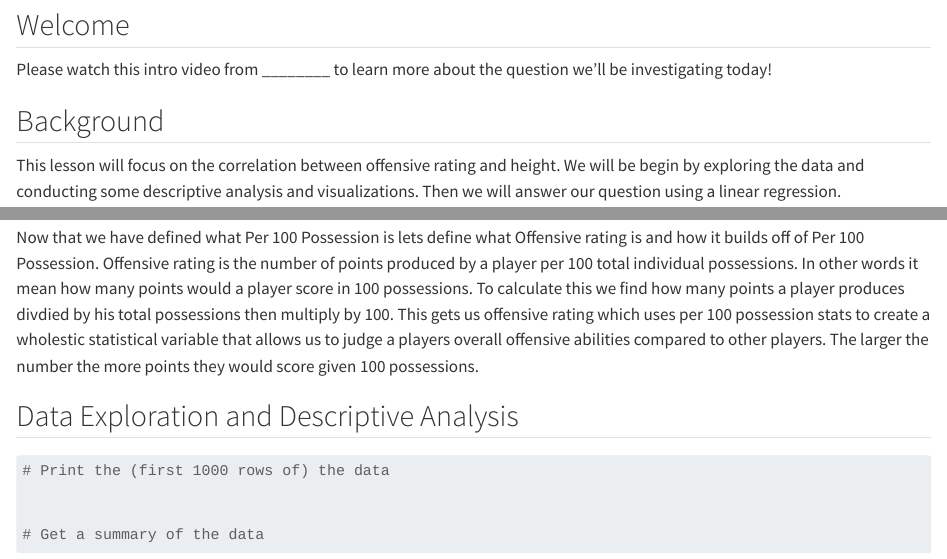
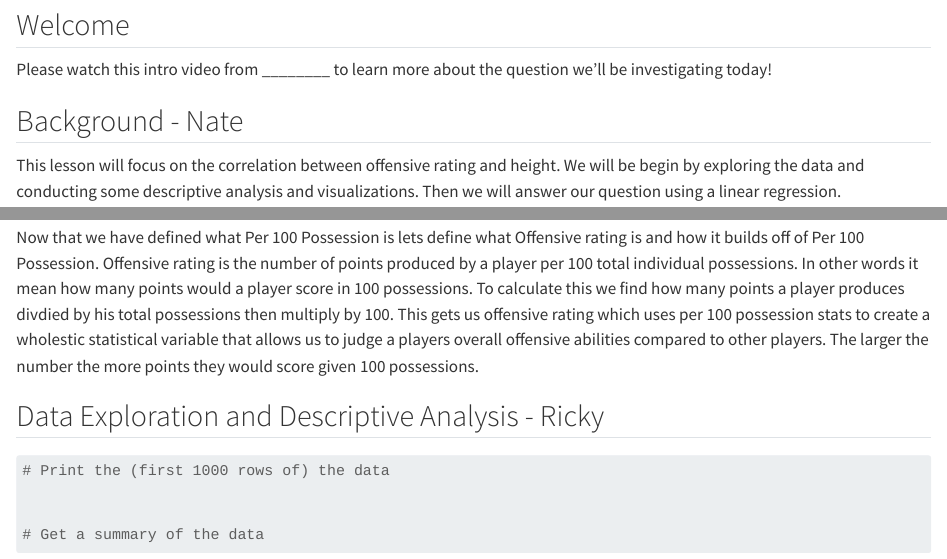
Before and after one commit to oneslinky/Berkson_Bias_Score_Module, a Quarto document (Berkson_Bias_Score_Module.qmd): the page in a window 1100 px wide, from 120 px down, and a second part further down, joined at a grey line. Rendered offline with R 4.5, knitr and Pandoc in place of Quarto, with nearby package versions.

Commit message:
Update Berkson_Bias_Score_Module.qmd

````diff
--- a/Berkson_Bias_Score_Module.qmd
+++ b/Berkson_Bias_Score_Module.qmd
@@ -16,7 +16,7 @@ Please watch this intro video from ________ to learn more about the question we'
 
 </iframe>
 
-## Background
+## Background - Nate
 
 This lesson will focus on the correlation between offensive rating and height. We will be begin by exploring the data and conducting some descriptive analysis and visualizations. Then we will answer our question using a linear regression.
 
@@ -39,7 +39,7 @@ First lets define what a possession, a possession is everytime a player does one
 Now that we have defined what Per 100 Possession is lets define what Offensive rating is and how it builds off of Per 100 Possession. Offensive rating is the number of points produced by a player per 100 total individual possessions. In other words it mean how many points would a player score in 100 possessions. To calculate this we find how many points a player produces divdied by his total possessions then multiply by 100. This gets us offensive rating which uses per 100 possession stats to create a wholestic statistical variable that allows us to judge a players overall offensive abilities compared to other players. The larger the number the more points they would score given 100 possessions.
 
 
-## Data Exploration and Descriptive Analysis
+## Data Exploration and Descriptive Analysis - Ricky
 
 
 ```{r head, exercise = TRUE, exercise.eval = FALSE}
````
